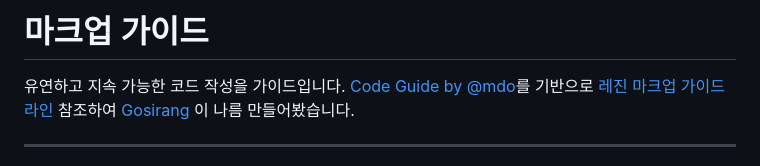
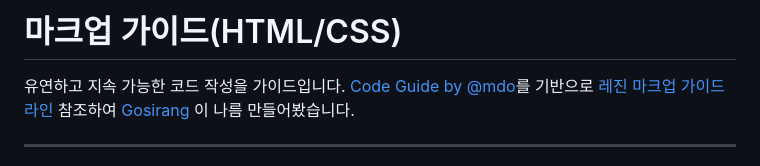
Before and after one commit to prattler22/markup, a Markdown page: README.md, the part around the change. Drawn GitHub-style.

```diff
--- a/README.md
+++ b/README.md
@@ -1,4 +1,4 @@
-# 마크업 가이드
+# 마크업 가이드(HTML/CSS)
 
 유연하고 지속 가능한 코드 작성을 가이드입니다. [Code Guide by @mdo](http://mdo.github.io/code-guide)를 기반으로 [레진 마크업 가이드라인](https://github.com/namomo/std_fork_markup-guide) 참조하여 [Gosirang](https://github.com/prattler22) 이 나름 만들어봤습니다.
 
```
